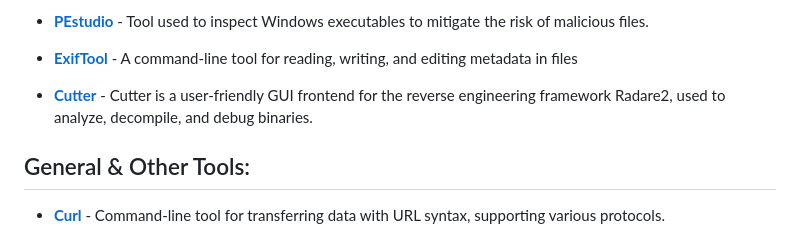
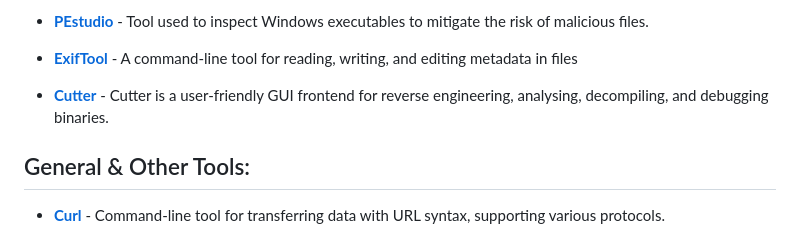
Before and after one commit to luke-mckeever/Cyber_Vault, a Markdown page: Tooling/README.md, the part around the change. Drawn GitHub-style.

```diff
--- a/Tooling/README.md
+++ b/Tooling/README.md
@@ -87,7 +87,7 @@ The following tool manual's are currently within this repository:
 
 - [**ExifTool**](https://github.com/luke-mckeever/Cyber_Vault/blob/main/Tooling/Blue%20Team%20Tools/ExifTool.md) - A command-line tool for reading, writing, and editing metadata in files
 
-- [**Cutter**](https://github.com/luke-mckeever/Cyber_Vault/blob/main/Tooling/Blue%20Team%20Tools/Cutter.md) - Cutter is a user-friendly GUI frontend for the reverse engineering framework Radare2, used to analyze, decompile, and debug binaries.
+- [**Cutter**](https://github.com/luke-mckeever/Cyber_Vault/blob/main/Tooling/Blue%20Team%20Tools/Cutter.md) - Cutter is a user-friendly GUI frontend for reverse engineering, analysing, decompiling, and debugging binaries.
 
 ## General & Other Tools:
 
```
